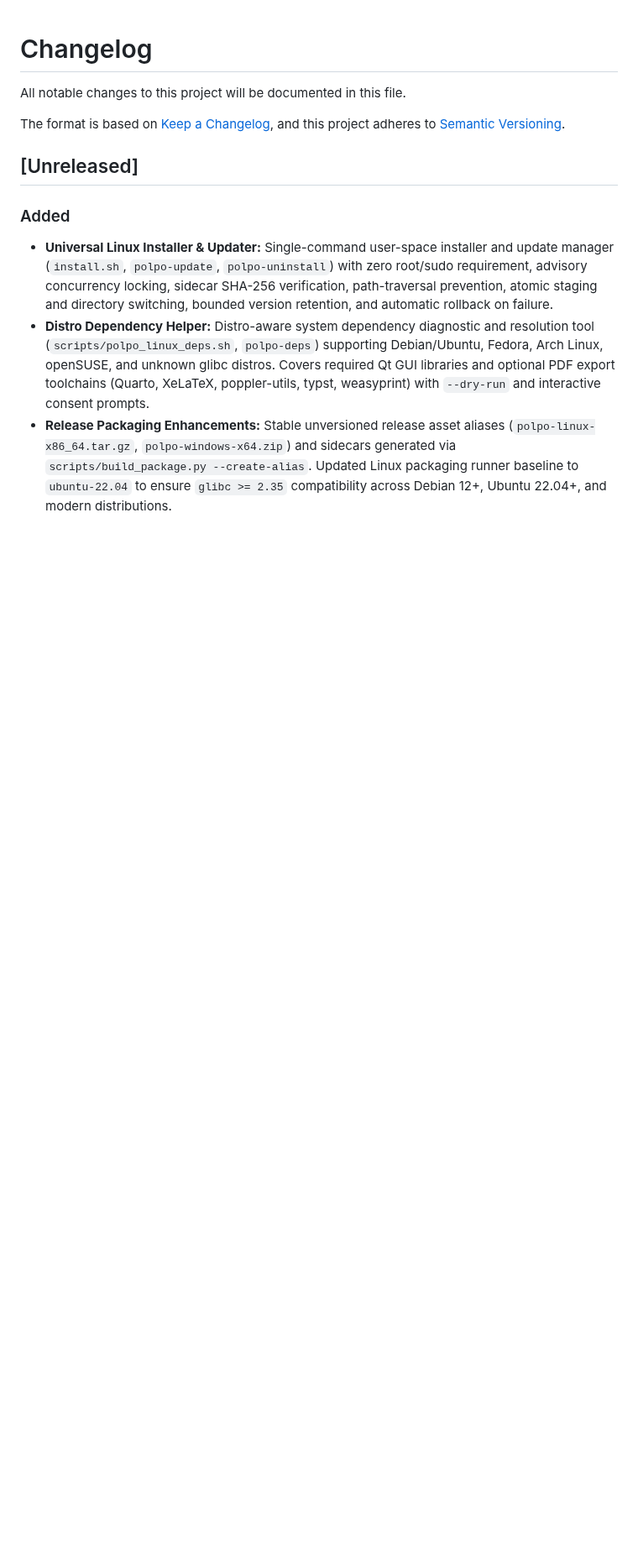
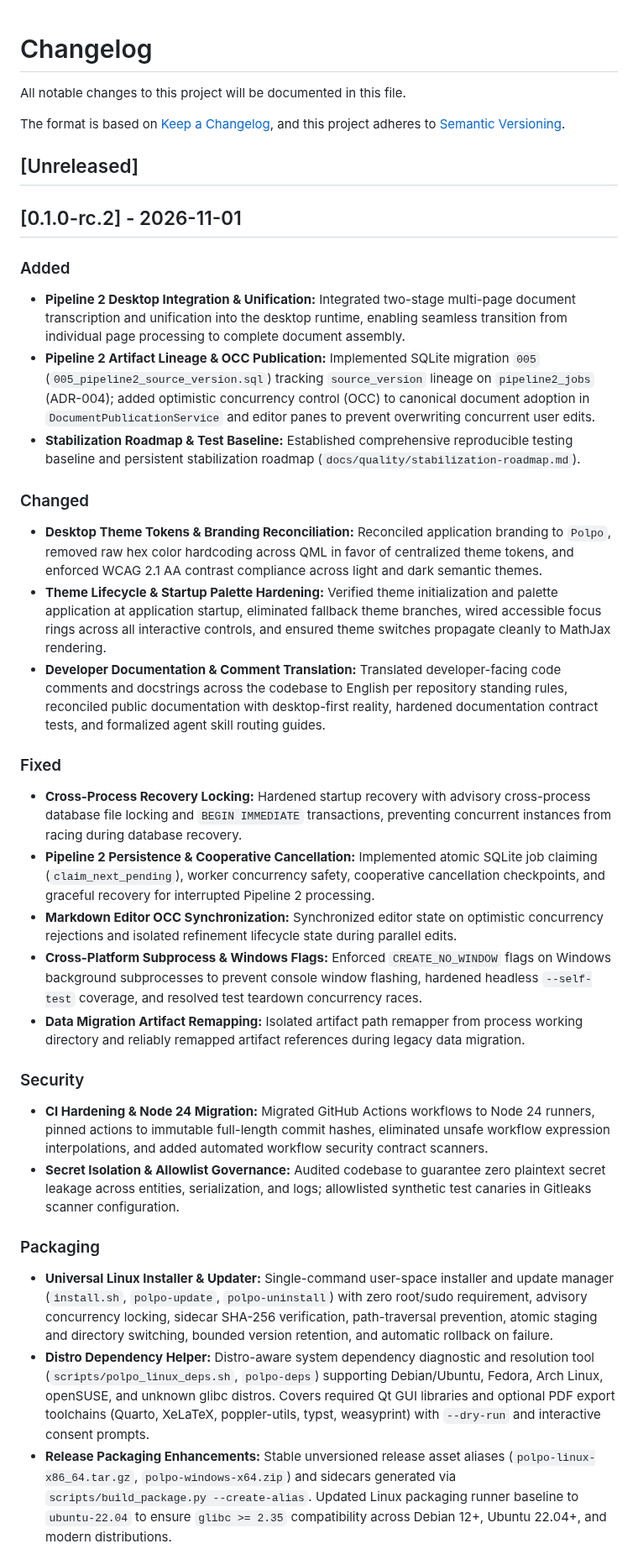
Before and after one commit to amirreza-a2a/Polpo, a Markdown page: CHANGELOG.md, the part around one of its changes. Shown at 84% size. Drawn GitHub-style; blank space fills up the shorter version.

Commit message:
docs(release): prepare CHANGELOG for v0.1.0-rc.2 publication (#169)

```diff
--- a/CHANGELOG.md
+++ b/CHANGELOG.md
@@ -7,7 +7,30 @@ and this project adheres to [Semantic Versioning](https://semver.org/spec/v2.0.0
 
 ## [Unreleased]
 
+## [0.1.0-rc.2] - 2026-11-01
+
 ### Added
+- **Pipeline 2 Desktop Integration & Unification:** Integrated two-stage multi-page document transcription and unification into the desktop runtime, enabling seamless transition from individual page processing to complete document assembly.
+- **Pipeline 2 Artifact Lineage & OCC Publication:** Implemented SQLite migration `005` (`005_pipeline2_source_version.sql`) tracking `source_version` lineage on `pipeline2_jobs` (ADR-004); added optimistic concurrency control (OCC) to canonical document adoption in `DocumentPublicationService` and editor panes to prevent overwriting concurrent user edits.
+- **Stabilization Roadmap & Test Baseline:** Established comprehensive reproducible testing baseline and persistent stabilization roadmap (`docs/quality/stabilization-roadmap.md`).
+
+### Changed
+- **Desktop Theme Tokens & Branding Reconciliation:** Reconciled application branding to `Polpo`, removed raw hex color hardcoding across QML in favor of centralized theme tokens, and enforced WCAG 2.1 AA contrast compliance across light and dark semantic themes.
+- **Theme Lifecycle & Startup Palette Hardening:** Verified theme initialization and palette application at application startup, eliminated fallback theme branches, wired accessible focus rings across all interactive controls, and ensured theme switches propagate cleanly to MathJax rendering.
+- **Developer Documentation & Comment Translation:** Translated developer-facing code comments and docstrings across the codebase to English per repository standing rules, reconciled public documentation with desktop-first reality, hardened documentation contract tests, and formalized agent skill routing guides.
+
+### Fixed
+- **Cross-Process Recovery Locking:** Hardened startup recovery with advisory cross-process database file locking and `BEGIN IMMEDIATE` transactions, preventing concurrent instances from racing during database recovery.
+- **Pipeline 2 Persistence & Cooperative Cancellation:** Implemented atomic SQLite job claiming (`claim_next_pending`), worker concurrency safety, cooperative cancellation checkpoints, and graceful recovery for interrupted Pipeline 2 processing.
+- **Markdown Editor OCC Synchronization:** Synchronized editor state on optimistic concurrency rejections and isolated refinement lifecycle state during parallel edits.
+- **Cross-Platform Subprocess & Windows Flags:** Enforced `CREATE_NO_WINDOW` flags on Windows background subprocesses to prevent console window flashing, hardened headless `--self-test` coverage, and resolved test teardown concurrency races.
+- **Data Migration Artifact Remapping:** Isolated artifact path remapper from process working directory and reliably remapped artifact references during legacy data migration.
+
+### Security
+- **CI Hardening & Node 24 Migration:** Migrated GitHub Actions workflows to Node 24 runners, pinned actions to immutable full-length commit hashes, eliminated unsafe workflow expression interpolations, and added automated workflow security contract scanners.
+- **Secret Isolation & Allowlist Governance:** Audited codebase to guarantee zero plaintext secret leakage across entities, serialization, and logs; allowlisted synthetic test canaries in Gitleaks scanner configuration.
+
+### Packaging
 - **Universal Linux Installer & Updater:** Single-command user-space installer and update manager (`install.sh`, `polpo-update`, `polpo-uninstall`) with zero root/sudo requirement, advisory concurrency locking, sidecar SHA-256 verification, path-traversal prevention, atomic staging and directory switching, bounded version retention, and automatic rollback on failure.
 - **Distro Dependency Helper:** Distro-aware system dependency diagnostic and resolution tool (`scripts/polpo_linux_deps.sh`, `polpo-deps`) supporting Debian/Ubuntu, Fedora, Arch Linux, openSUSE, and unknown glibc distros. Covers required Qt GUI libraries and optional PDF export toolchains (Quarto, XeLaTeX, poppler-utils, typst, weasyprint) with `--dry-run` and interactive consent prompts.
 - **Release Packaging Enhancements:** Stable unversioned release asset aliases (`polpo-linux-x86_64.tar.gz`, `polpo-windows-x64.zip`) and sidecars generated via `scripts/build_package.py --create-alias`. Updated Linux packaging runner baseline to `ubuntu-22.04` to ensure `glibc >= 2.35` compatibility across Debian 12+, Ubuntu 22.04+, and modern distributions.
```
Also changed, not shown: other parts of CHANGELOG.md (+0 -10 lines).
